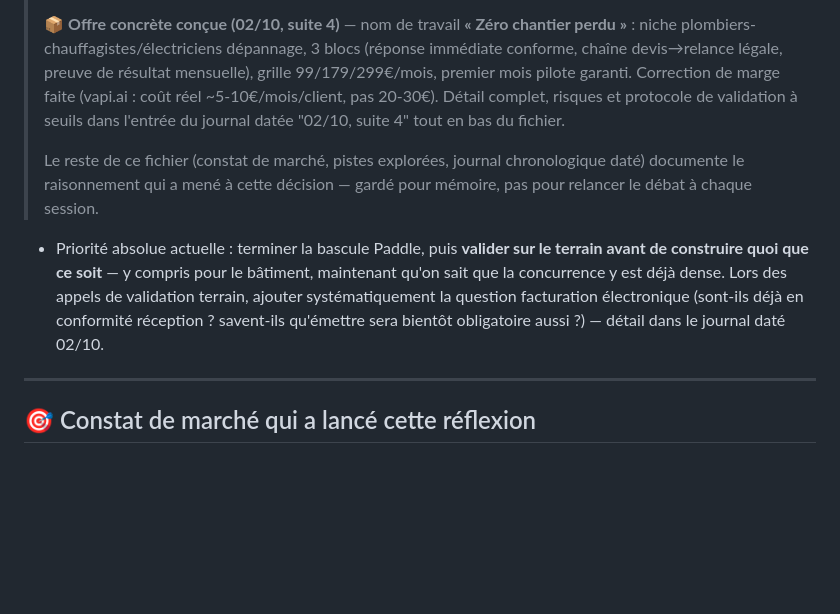
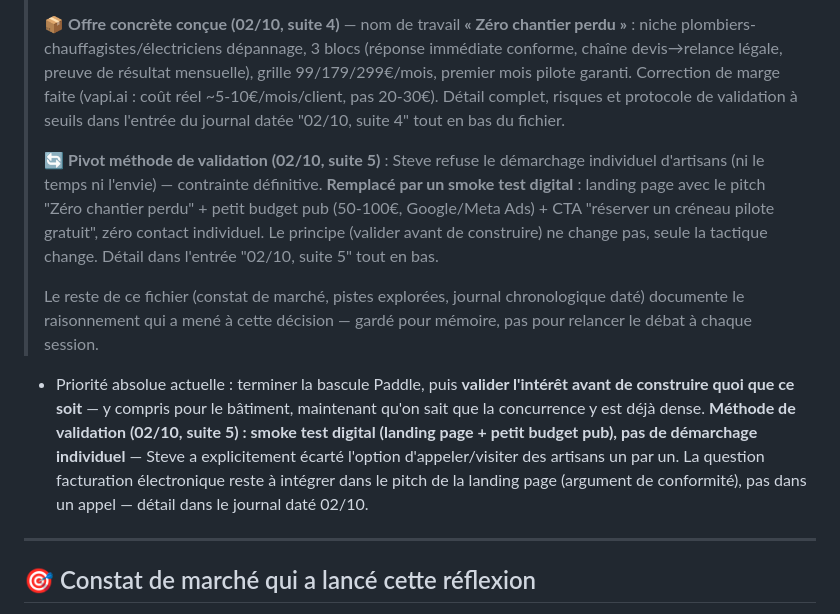
Before and after one commit to steve-blackbox/blackbox-apis, a Markdown page: PROJETS_FUTURS.md, the part around one of its changes. GitHub-like rendering; blank space fills up the shorter version.

```diff
--- a/PROJETS_FUTURS.md
+++ b/PROJETS_FUTURS.md
@@ -116,17 +116,27 @@
 > de validation à seuils dans l'entrée du journal datée "02/10, suite 4"
 > tout en bas du fichier.
 >
+> 🔄 **Pivot méthode de validation (02/10, suite 5)** : Steve refuse le
+> démarchage individuel d'artisans (ni le temps ni l'envie) — contrainte
+> définitive. **Remplacé par un smoke test digital** : landing page avec
+> le pitch "Zéro chantier perdu" + petit budget pub (50-100€, Google/Meta
+> Ads) + CTA "réserver un créneau pilote gratuit", zéro contact individuel.
+> Le principe (valider avant de construire) ne change pas, seule la
+> tactique change. Détail dans l'entrée "02/10, suite 5" tout en bas.
+>
 > Le reste de ce fichier (constat de marché, pistes explorées, journal
 > chronologique daté) documente le raisonnement qui a mené à cette décision
 > — gardé pour mémoire, pas pour relancer le débat à chaque session.
 
 - Priorité absolue actuelle : terminer la bascule Paddle, puis **valider
-  sur le terrain avant de construire quoi que ce soit** — y compris pour
-  le bâtiment, maintenant qu'on sait que la concurrence y est déjà dense.
-  Lors des appels de validation terrain, ajouter systématiquement la
-  question facturation électronique (sont-ils déjà en conformité
-  réception ? savent-ils qu'émettre sera bientôt obligatoire aussi ?) —
-  détail dans le journal daté 02/10.
+  l'intérêt avant de construire quoi que ce soit** — y compris pour le
+  bâtiment, maintenant qu'on sait que la concurrence y est déjà dense.
+  **Méthode de validation (02/10, suite 5) : smoke test digital (landing
+  page + petit budget pub), pas de démarchage individuel** — Steve a
+  explicitement écarté l'option d'appeler/visiter des artisans un par un.
+  La question facturation électronique reste à intégrer dans le pitch de
+  la landing page (argument de conformité), pas dans un appel — détail
+  dans le journal daté 02/10.
 
 ---
 
```
Also changed, not shown: other parts of PROJETS_FUTURS.md (+57 -5 lines).
